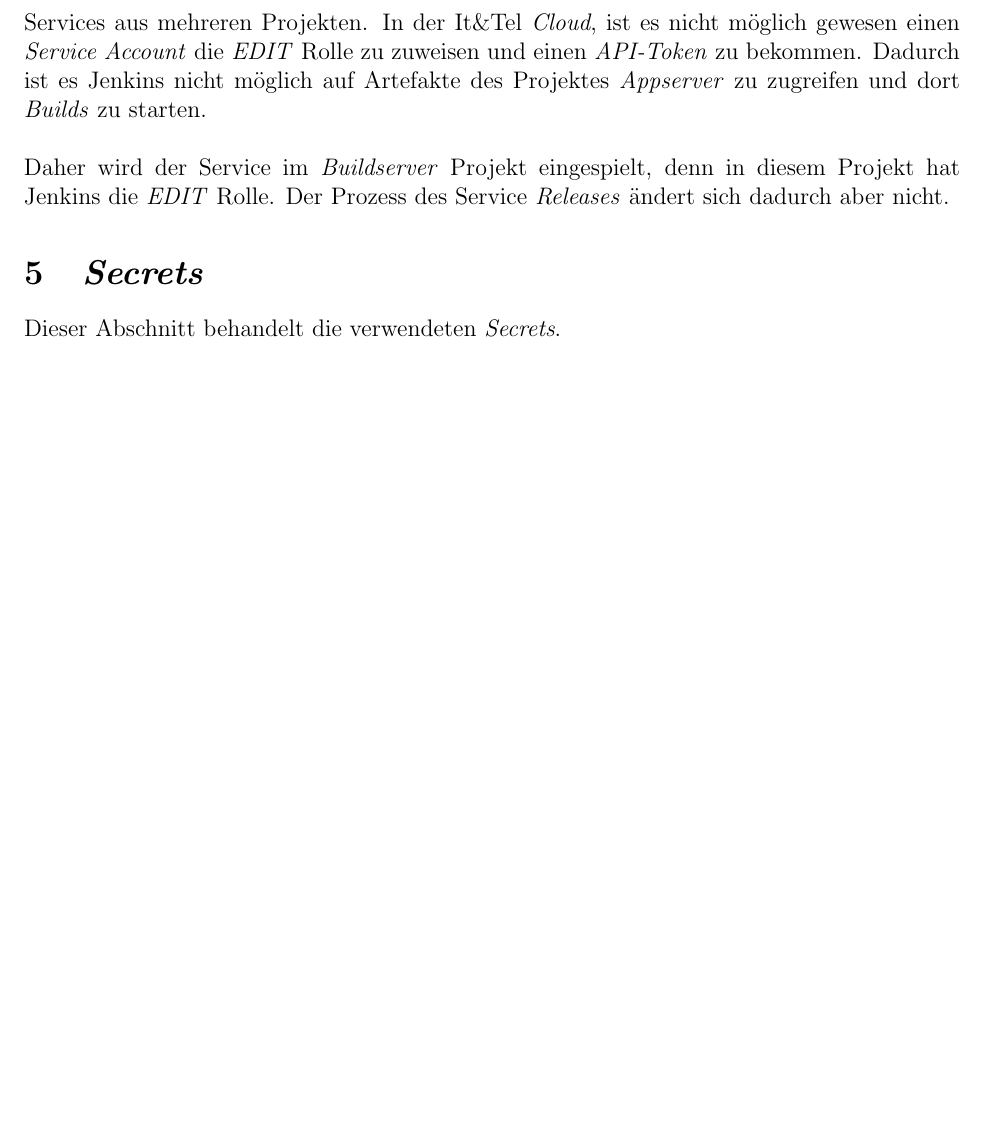
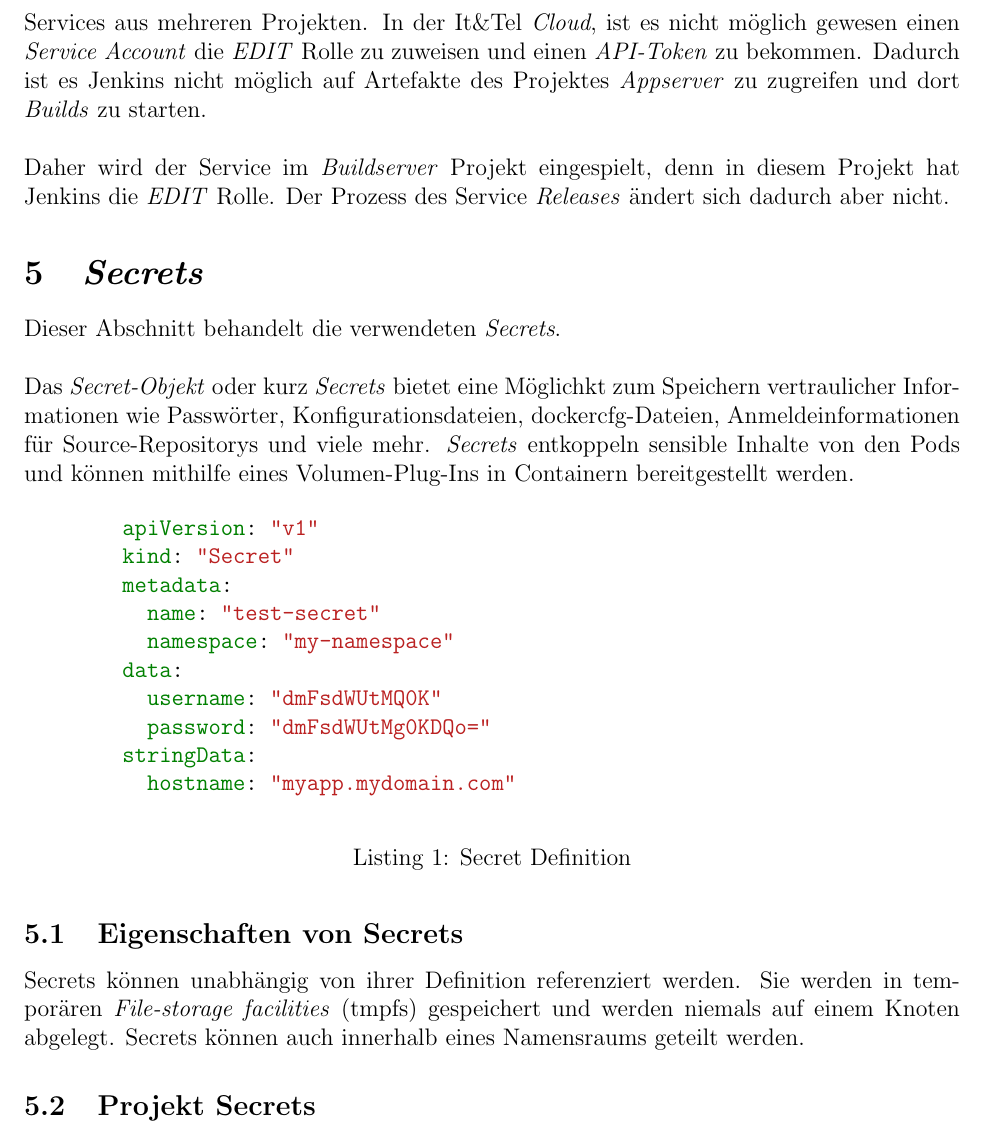
Before and after one commit to OpenshiftCICD/buildserver, a LaTeX paper (doc/report.tex, which reads doc/chapter/secrets.tex): part of page 14 of 17, cut so that both start at the same text, the shorter picture padded with empty space. Compiled offline with pdfLaTeX.

Commit message:
* added part of chapter secrets

```diff
--- a/doc/chapter/secrets.tex
+++ b/doc/chapter/secrets.tex
@@ -1,3 +1,28 @@
 \section{\emph{Secrets}}
 \label{sec:buildserver-secrets}
-Dieser Abschnitt behandelt die verwendeten \emph{Secrets}.
+Dieser Abschnitt behandelt die verwendeten \emph{Secrets}.\\
+
+Das \emph{Secret-Objekt} oder kurz \emph{Secrets} bietet eine Möglichkt zum Speichern vertraulicher Informationen wie Passwörter, Konfigurationsdateien, dockercfg-Dateien, Anmeldeinformationen für Source-Repositorys und viele mehr. \emph{Secrets} entkoppeln sensible Inhalte von den Pods und können mithilfe eines Volumen-Plug-Ins in Containern bereitgestellt werden.
+
+\begin{listing}[H]
+	\centering
+	\begin{minted}{yaml}
+	apiVersion: "v1"
+	kind: "Secret"
+	metadata:
+	  name: "test-secret"
+	  namespace: "my-namespace"
+	data:
+	  username: "dmFsdWUtMQ0K"
+	  password: "dmFsdWUtMg0KDQo="
+	stringData:
+	  hostname: "myapp.mydomain.com"
+	\end{minted}
+	\caption{Secret Definition}
+\end{listing}
+
+\subsection{Eigenschaften von Secrets}
+
+Secrets können unabhängig von ihrer Definition referenziert werden. Sie werden in temporären \emph{File-storage facilities} (tmpfs) gespeichert und werden niemals auf einem Knoten abgelegt. Secrets können auch innerhalb eines Namensraums geteilt werden.
+
+\subsection{Projekt Secrets}
```
Also changed, not shown: doc/report.pdf, 1 other file.
